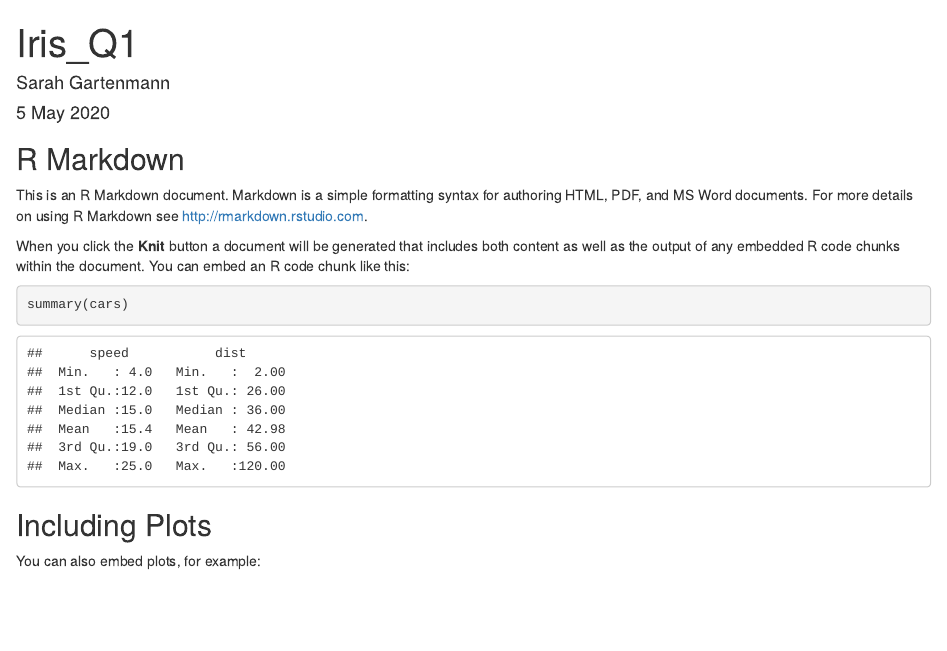
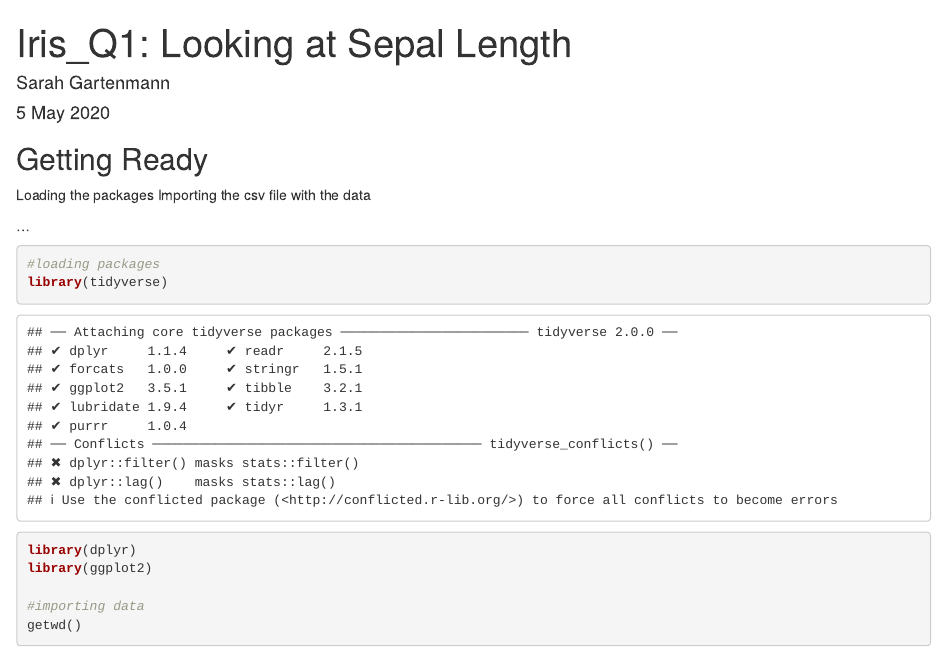
Before and after one commit to sarahgart/Iris_R, an R Markdown document (Iris_Q1.Rmd): the page in a window 1100 px wide, from its top. Rendered offline with R 4.5, knitr and Pandoc, with nearby package versions; some code elsewhere in the file could not run offline.

Commit message:
initial data analysis of Iris_Q1 in R

````diff
--- a/Iris_Q1.Rmd
+++ b/Iris_Q1.Rmd
@@ -1,5 +1,5 @@
 ---
-title: "Iris_Q1"
+title: "Iris_Q1: Looking at Sepal Length"
 author: "Sarah Gartenmann"
 date: "5 May 2020"
 output: html_document
@@ -9,11 +9,19 @@ output: html_document
 knitr::opts_chunk$set(echo = TRUE)
 ```
 
-## R Markdown
+## Getting Ready
 
-This is an R Markdown document. Markdown is a simple formatting syntax for authoring HTML, PDF, and MS Word documents. For more details on using R Markdown see <http://rmarkdown.rstudio.com>.
+Loading the packages
+Importing the csv file with the data
 
-When you click the **Knit** button a document will be generated that includes both content as well as the output of any embedded R code chunks within the document. You can embed an R code chunk like this:
+...
 
-```{r cars}
-summary(cars)
+```{r getting ready}
+
+#loading packages
+library(tidyverse)
+library(dplyr)
+library(ggplot2)
+
+#importing data
+getwd()
@@ -20,5 +34,4 @@ summary(cars)
 ```
 
-## Including Plots
+## Looking at Sepal Length
 
-You can also embed plots, for example:
````
Also changed, not shown: Iris_Q1.Rmd (24 more changed lines).
